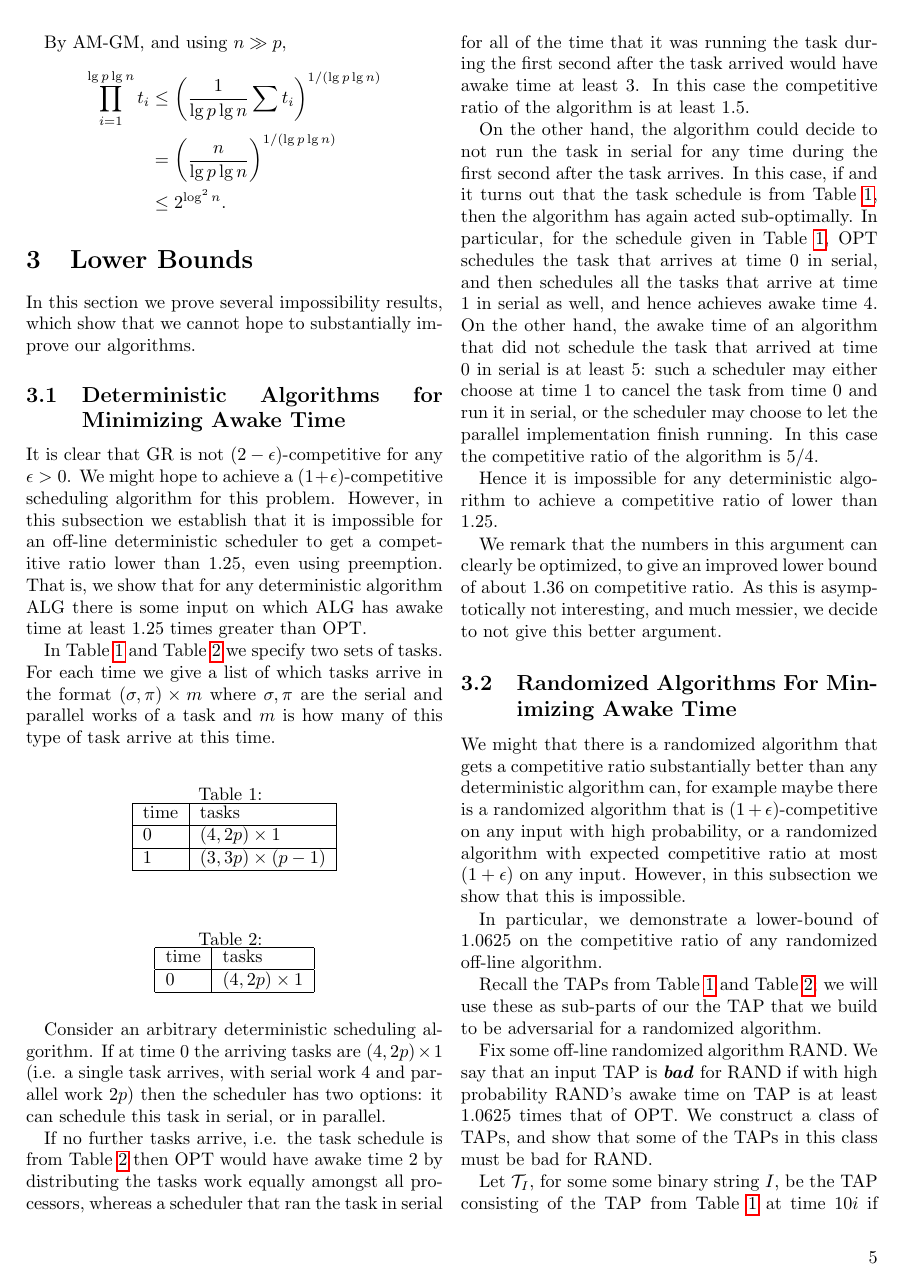
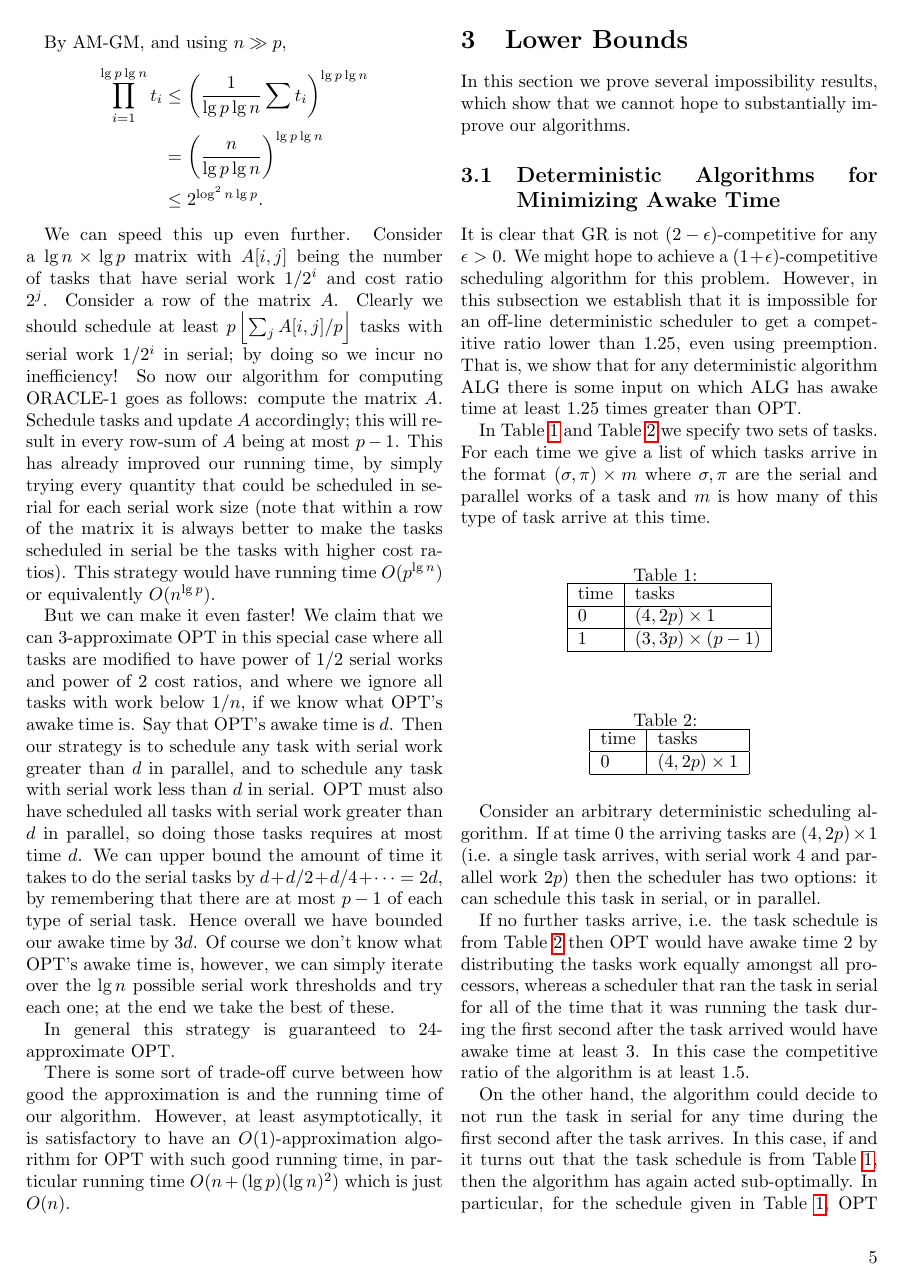
Before and after one commit to awestover/serialparallel, a LaTeX paper (results/serialparallel/serialparallel.tex, which reads results/serialparallel/sec2_awakeTime.tex): page 5 of 6 before the commit and page 5 of 7 after it. Compiled offline with pdfLaTeX.

Commit message:
faster oracle1

```diff
--- a/results/serialparallel/sec2_awakeTime.tex
+++ b/results/serialparallel/sec2_awakeTime.tex
@@ -297,7 +297,51 @@ $$\prod t_i.$$
 
 By AM-GM, and using $n \gg p$,
 \begin{align*}
-\prod_{i=1}^{\lg p \lg n} t_i &\le \paren{\frac{1}{\lg p \lg n} \sum t_i}^{1/(\lg p \lg n)} \\
-&= \paren{\frac{n}{\lg p \lg n}}^{1/(\lg p \lg n)}\\
-&\le 2^{\log^2 n}.
+\prod_{i=1}^{\lg p \lg n} t_i &\le \paren{\frac{1}{\lg p \lg n} \sum t_i}^{\lg p \lg n} \\
+&= \paren{\frac{n}{\lg p \lg n}}^{\lg p \lg n}\\
+&\le 2^{\log^2 n \lg p}.
 \end{align*}
+
+We can speed this up even further.
+Consider a $\lg n \times \lg p$ matrix with $A[i,j]$ being the number of tasks that
+have serial work $1/2^i$ and cost ratio $2^j$.
+Consider a row of the matrix $A$. Clearly we should schedule at
+least $p \floor{\sum_j A[i, j]/p}$ tasks with serial work $1/2^i$ in
+serial; by doing so we incur no inefficiency!
+So now our algorithm for computing ORACLE-1 goes as follows:
+compute the matrix $A$. Schedule tasks and update $A$
+accordingly; this will result in every row-sum of $A$ being at
+most $p-1$.
+This has already improved our running time, by simply trying
+every quantity that could be scheduled in serial for each serial
+work size (note that within a row of the matrix it is always
+better to make the tasks scheduled in serial be the tasks with
+higher cost ratios). This strategy would have running time
+$O(p^{\lg n})$ or equivalently $O(n^{\lg p})$.
+
+But we can make it even faster!
+We claim that we can $3$-approximate OPT in this special case
+where all tasks are modified to have power of $1/2$ serial works
+and power of $2$ cost ratios, and where we ignore all tasks with
+work below $1/n$, if we know what OPT's awake time is.
+Say that OPT's awake time is $d$. Then our strategy is to
+schedule any task with serial work greater than $d$ in parallel,
+and to schedule any task with serial work less than $d$ in
+serial. OPT must also have scheduled all tasks with serial work
+greater than $d$ in parallel, so doing those tasks requires at
+most time $d$. We can upper bound the amount of time it takes to
+do the serial tasks by $d + d/2 + d/4 + \cdots = 2d$, by
+remembering that there are at most $p-1$ of each type of serial
+task. Hence overall we have bounded our awake time by $3d$.
+Of course we don't know what OPT's awake time is, however, we can
+simply iterate over the $\lg n$ possible serial work thresholds and
+try each one; at the end we take the best of these.
+
+In general this strategy is guaranteed to $24$-approximate OPT.
+
+There is some sort of trade-off curve between how good the
+approximation is and the running time of our algorithm.
+However, at least asymptotically, it is satisfactory to have an
+$O(1)$-approximation algorithm for OPT with such good running
+time, in particular running time $O(n + (\lg p)(\lg n)^2)$ which is
+just $O(n)$.
```
Also changed, not shown: results/serialparallel/sec5_responseTime.tex (+2 -0 lines), results/serialparallel/serialparallel.pdf.
